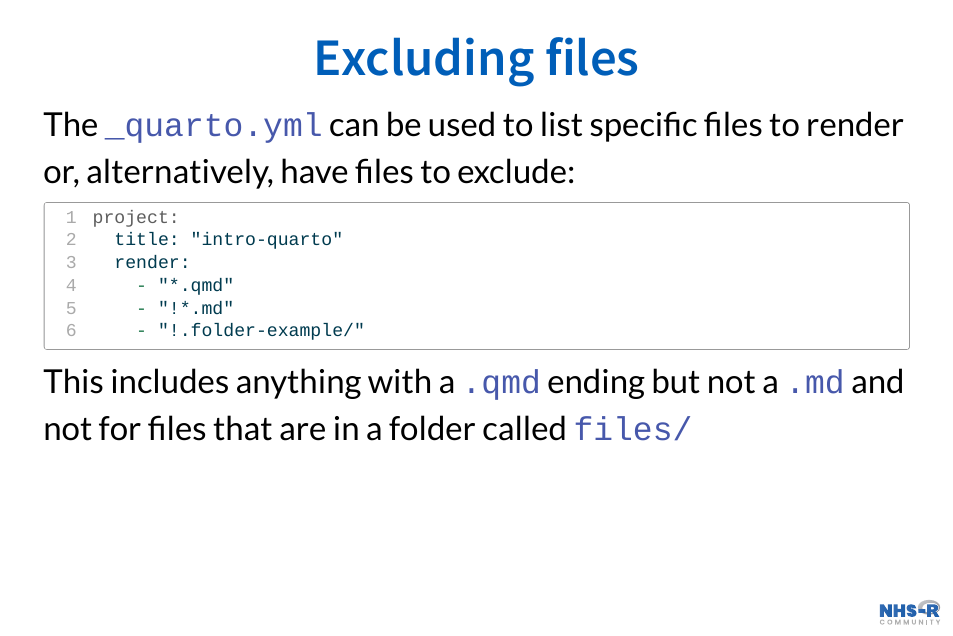
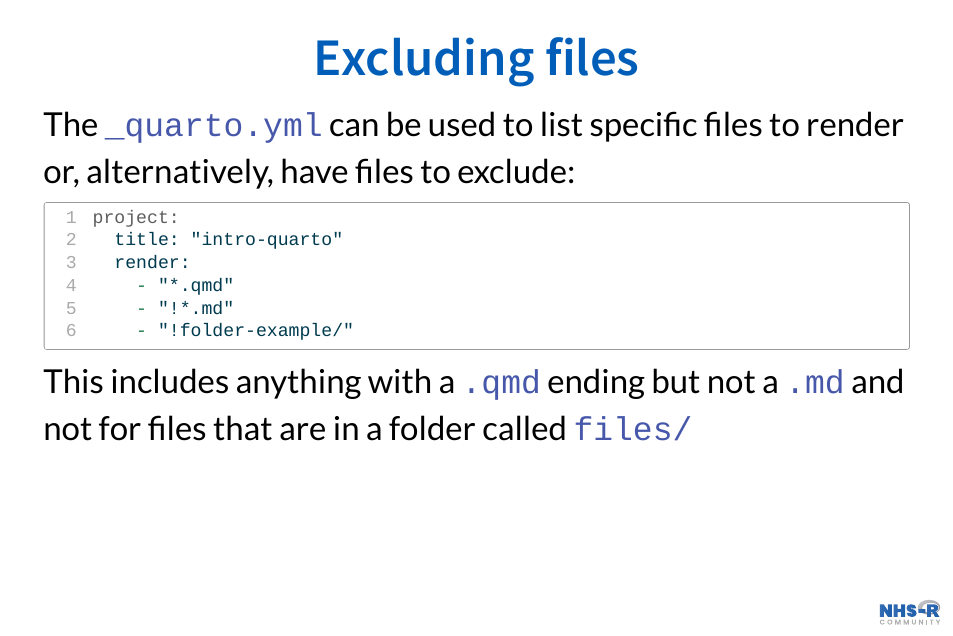
Before and after one commit to nhs-r-community/intro-quarto, a Quarto document (session-rendering.qmd): page 6 of 8. The pictures show the output file session-rendering.html that the author committed with the source, opened offline.

Commit message:
Rendered all qmd

````diff
--- a/session-rendering.qmd
+++ b/session-rendering.qmd
@@ -78,7 +78,7 @@ project:
   render:
     - "*.qmd"
     - "!*.md"
-    - "!.folder-example/"
+    - "!folder-example/"
 ```
 
 This includes anything with a `.qmd` ending but not a `.md` and not for files that are in a folder called `files/`
````
Also changed, not shown: session-rendering.html, 6 other files.
